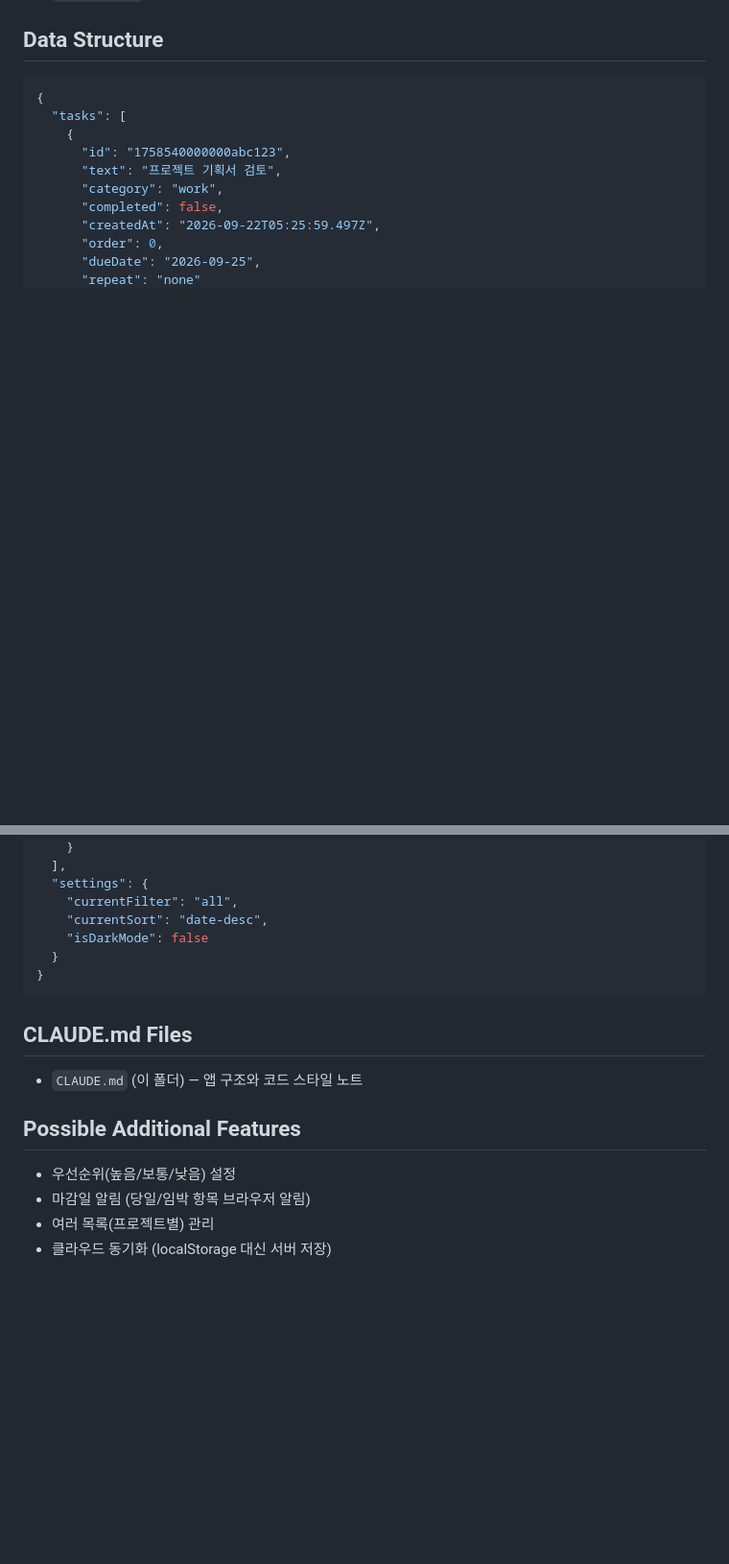
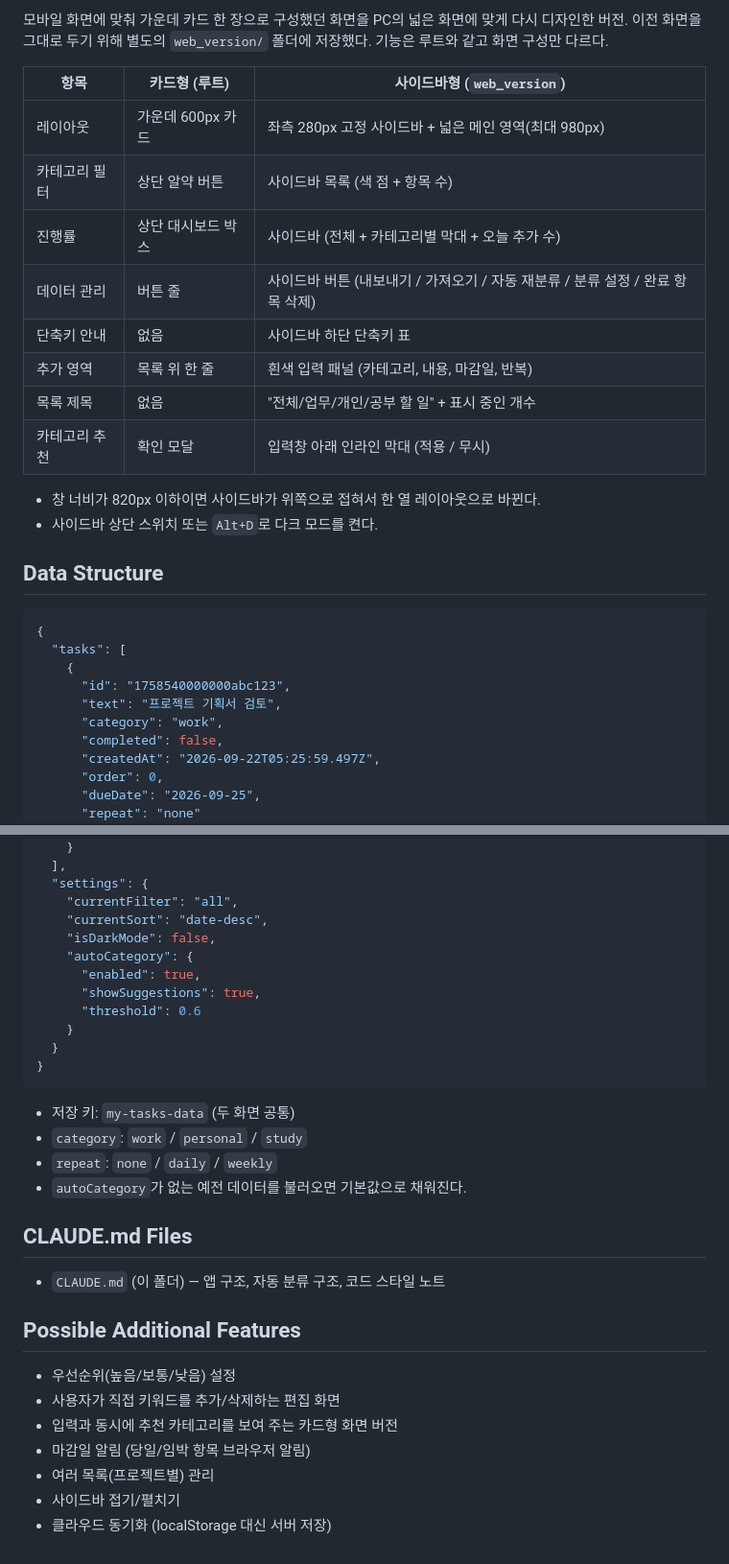
Before and after one commit to jihyun040723/AI-Application-Practice, a Markdown page: 02-todo-list/README.md, 2 parts joined by grey strips. Shown at 96% size. Rendered like a GitHub page; blank space fills up the shorter version.

````diff
--- a/02-todo-list/README.md
+++ b/02-todo-list/README.md
@@ -77,3 +136,18 @@
+모바일 화면에 맞춰 가운데 카드 한 장으로 구성했던 화면을 PC의 넓은 화면에 맞게 다시 디자인한 버전. 이전 화면을 그대로 두기 위해 별도의 `web_version/` 폴더에 저장했다. 기능은 루트와 같고 화면 구성만 다르다.
+
+| 항목 | 카드형 (루트) | 사이드바형 (`web_version`) |
+|---|---|---|
+| 레이아웃 | 가운데 600px 카드 | 좌측 280px 고정 사이드바 + 넓은 메인 영역(최대 980px) |
+| 카테고리 필터 | 상단 알약 버튼 | 사이드바 목록 (색 점 + 항목 수) |
+| 진행률 | 상단 대시보드 박스 | 사이드바 (전체 + 카테고리별 막대 + 오늘 추가 수) |
+| 데이터 관리 | 버튼 줄 | 사이드바 버튼 (내보내기 / 가져오기 / 자동 재분류 / 분류 설정 / 완료 항목 삭제) |
+| 단축키 안내 | 없음 | 사이드바 하단 단축키 표 |
+| 추가 영역 | 목록 위 한 줄 | 흰색 입력 패널 (카테고리, 내용, 마감일, 반복) |
+| 목록 제목 | 없음 | "전체/업무/개인/공부 할 일" + 표시 중인 개수 |
+| 카테고리 추천 | 확인 모달 | 입력창 아래 인라인 막대 (적용 / 무시) |
+
+- 창 너비가 820px 이하이면 사이드바가 위쪽으로 접혀서 한 열 레이아웃으로 바뀐다.
+- 사이드바 상단 스위치 또는 `Alt+D`로 다크 모드를 켠다.
 
 ## Data Structure
 
@@ -94,18 +168,31 @@
   "settings": {
     "currentFilter": "all",
     "currentSort": "date-desc",
-    "isDarkMode": false
+    "isDarkMode": false,
+    "autoCategory": {
+      "enabled": true,
+      "showSuggestions": true,
+      "threshold": 0.6
+    }
   }
 }
 ```
 
+- 저장 키: `my-tasks-data` (두 화면 공통)
+- `category`: `work` / `personal` / `study`
+- `repeat`: `none` / `daily` / `weekly`
+- `autoCategory`가 없는 예전 데이터를 불러오면 기본값으로 채워진다.
+
 ## CLAUDE.md Files
 
-- `CLAUDE.md` (이 폴더) — 앱 구조와 코드 스타일 노트
+- `CLAUDE.md` (이 폴더) — 앱 구조, 자동 분류 구조, 코드 스타일 노트
 
 ## Possible Additional Features
 
 - 우선순위(높음/보통/낮음) 설정
+- 사용자가 직접 키워드를 추가/삭제하는 편집 화면
+- 입력과 동시에 추천 카테고리를 보여 주는 카드형 화면 버전
 - 마감일 알림 (당일/임박 항목 브라우저 알림)
 - 여러 목록(프로젝트별) 관리
+- 사이드바 접기/펼치기
 - 클라우드 동기화 (localStorage 대신 서버 저장)
````
Also changed, not shown: other parts of 02-todo-list/README.md (+73 -14 lines), 02-todo-list/web_version/README.md (added, +71 -0 lines).
